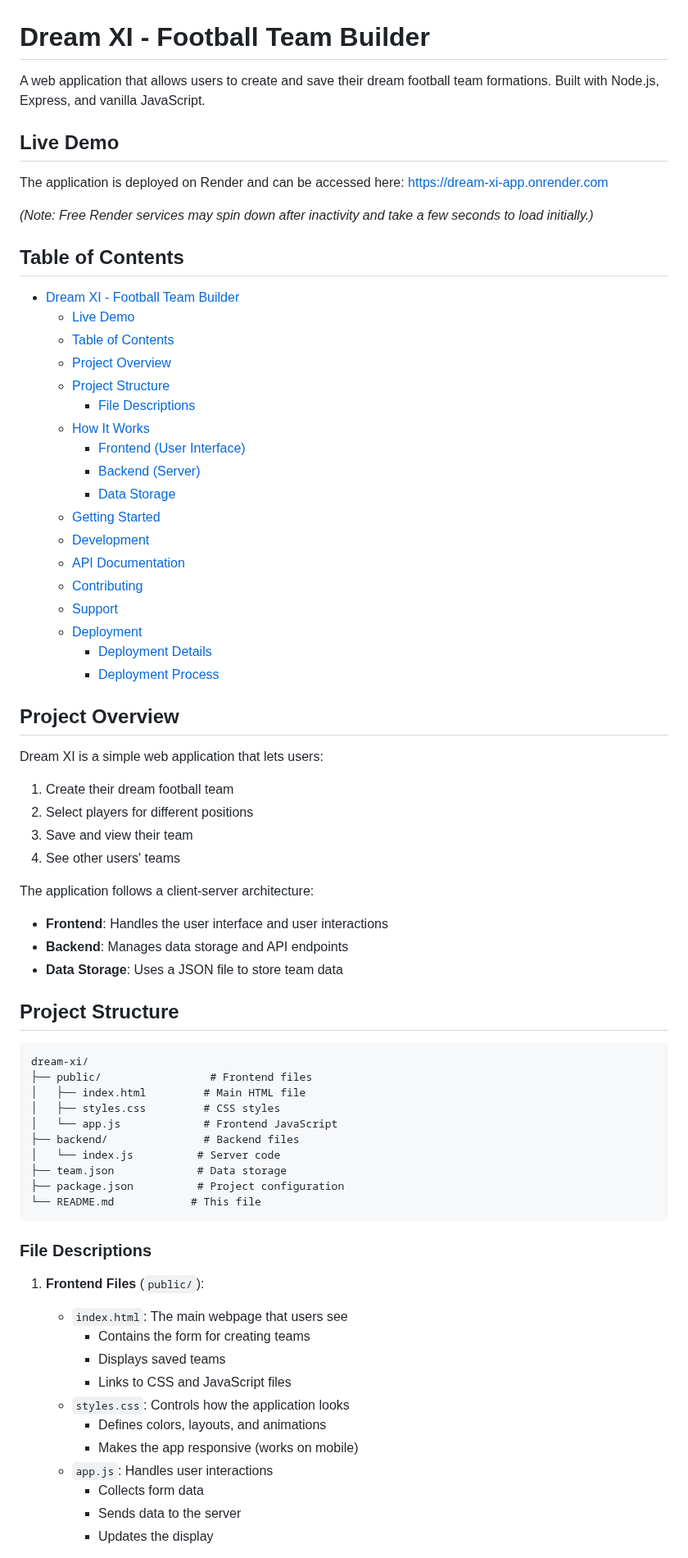
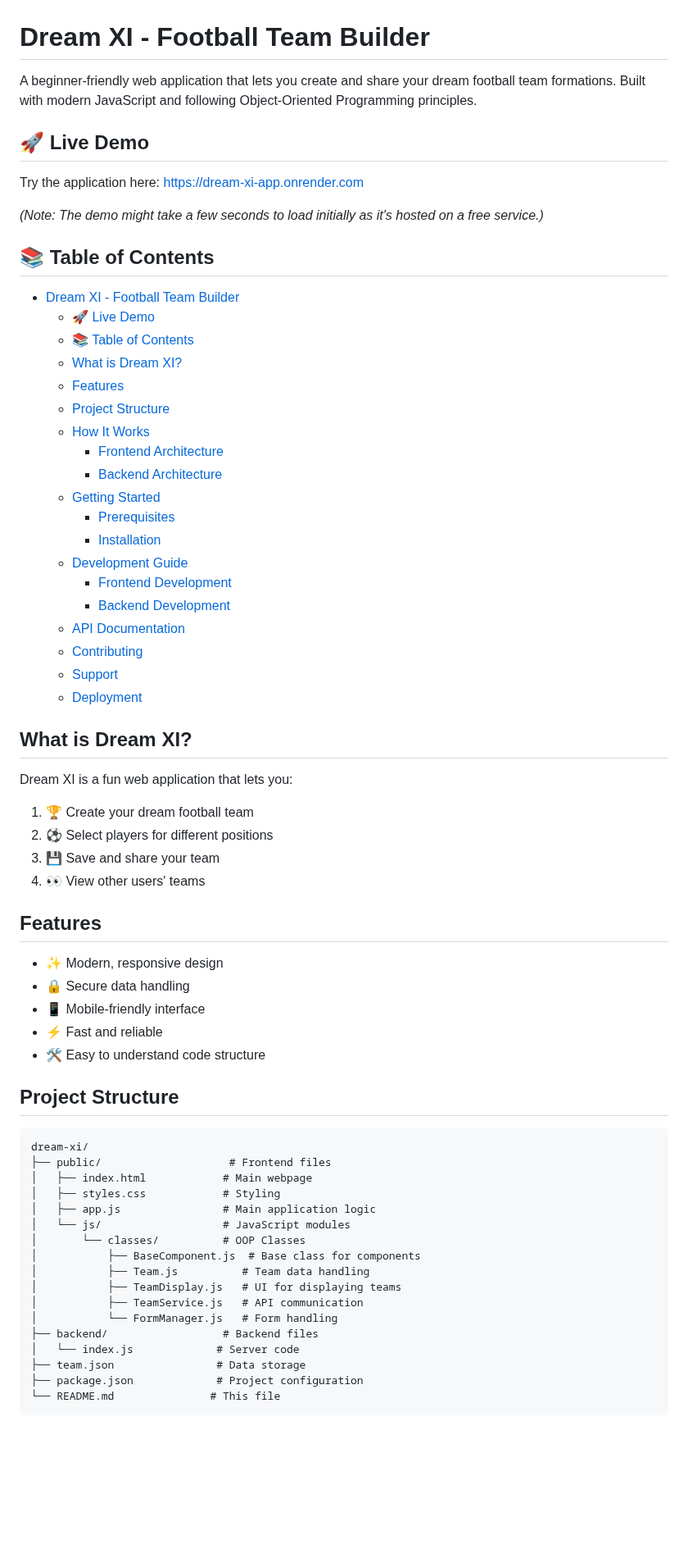
Before and after one commit to chris-lovgren/dream-xi-app, a Markdown page: README.md, the part around one of its changes. Shown at 82% size. Rendered like a GitHub page; blank space fills up the shorter version.

Commit message:
docs: improve API and README documentation with better organization and beginner-friendly content

````diff
--- a/README.md
+++ b/README.md
@@ -1,74 +1,68 @@
 # Dream XI - Football Team Builder
 
-A web application that allows users to create and save their dream football team formations. Built with Node.js, Express, and vanilla JavaScript.
+A beginner-friendly web application that lets you create and share your dream football team formations. Built with modern JavaScript and following Object-Oriented Programming principles.
 
-## Live Demo
+## 🚀 Live Demo
 
-The application is deployed on Render and can be accessed here:
-[https://dream-xi-app.onrender.com](https://dream-xi-app.onrender.com)
+Try the application here: [https://dream-xi-app.onrender.com](https://dream-xi-app.onrender.com)
 
-*(Note: Free Render services may spin down after inactivity and take a few seconds to load initially.)*
+*(Note: The demo might take a few seconds to load initially as it's hosted on a free service.)*
 
-## Table of Contents
+## 📚 Table of Contents
 - [Dream XI - Football Team Builder](#dream-xi---football-team-builder)
-  - [Live Demo](#live-demo)
-  - [Table of Contents](#table-of-contents)
-  - [Project Overview](#project-overview)
+  - [🚀 Live Demo](#-live-demo)
+  - [📚 Table of Contents](#-table-of-contents)
+  - [What is Dream XI?](#what-is-dream-xi)
+  - [Features](#features)
   - [Project Structure](#project-structure)
-    - [File Descriptions](#file-descriptions)
   - [How It Works](#how-it-works)
-    - [Frontend (User Interface)](#frontend-user-interface)
-    - [Backend (Server)](#backend-server)
-    - [Data Storage](#data-storage)
+    - [Frontend Architecture](#frontend-architecture)
+    - [Backend Architecture](#backend-architecture)
   - [Getting Started](#getting-started)
-  - [Development](#development)
+    - [Prerequisites](#prerequisites)
+    - [Installation](#installation)
+  - [Development Guide](#development-guide)
+    - [Frontend Development](#frontend-development)
+    - [Backend Development](#backend-development)
   - [API Documentation](#api-documentation)
   - [Contributing](#contributing)
   - [Support](#support)
   - [Deployment](#deployment)
-    - [Deployment Details](#deployment-details)
-    - [Deployment Process](#deployment-process)
 
-## Project Overview
+## What is Dream XI?
 
-Dream XI is a simple web application that lets users:
-1. Create their dream football team
-2. Select players for different positions
-3. Save and view their team
-4. See other users' teams
+Dream XI is a fun web application that lets you:
+1. 🏆 Create your dream football team
+2. ⚽ Select players for different positions
+3. 💾 Save and share your team
+4. 👀 View other users' teams
 
-The application follows a client-server architecture:
-- **Frontend**: Handles the user interface and user interactions
-- **Backend**: Manages data storage and API endpoints
-- **Data Storage**: Uses a JSON file to store team data
+## Features
+
+- ✨ Modern, responsive design
+- 🔒 Secure data handling
+- 📱 Mobile-friendly interface
+- ⚡ Fast and reliable
+- 🛠️ Easy to understand code structure
 
 ## Project Structure
 
 ```
 dream-xi/
-├── public/                 # Frontend files
-│   ├── index.html         # Main HTML file
-│   ├── styles.css         # CSS styles
-│   └── app.js             # Frontend JavaScript
-├── backend/               # Backend files
-│   └── index.js          # Server code
-├── team.json             # Data storage
-├── package.json          # Project configuration
-└── README.md            # This file
+├── public/                    # Frontend files
+│   ├── index.html            # Main webpage
+│   ├── styles.css            # Styling
+│   ├── app.js                # Main application logic
+│   └── js/                   # JavaScript modules
+│       └── classes/          # OOP Classes
+│           ├── BaseComponent.js  # Base class for components
+│           ├── Team.js          # Team data handling
+│           ├── TeamDisplay.js   # UI for displaying teams
+│           ├── TeamService.js   # API communication
+│           └── FormManager.js   # Form handling
+├── backend/                  # Backend files
+│   └── index.js             # Server code
+├── team.json                # Data storage
+├── package.json             # Project configuration
+└── README.md               # This file
 ```
-
-### File Descriptions
-
-1. **Frontend Files** (`public/`):
-   - `index.html`: The main webpage that users see
-     - Contains the form for creating teams
-     - Displays saved teams
-     - Links to CSS and JavaScript files
-   - `styles.css`: Controls how the application looks
-     - Defines colors, layouts, and animations
-     - Makes the app responsive (works on mobile)
-   - `app.js`: Handles user interactions
-     - Collects form data
-     - Sends data to the server
-     - Updates the display
-
````
Also changed, not shown: other parts of README.md (+80 -113 lines), API.md (+69 -101 lines).
